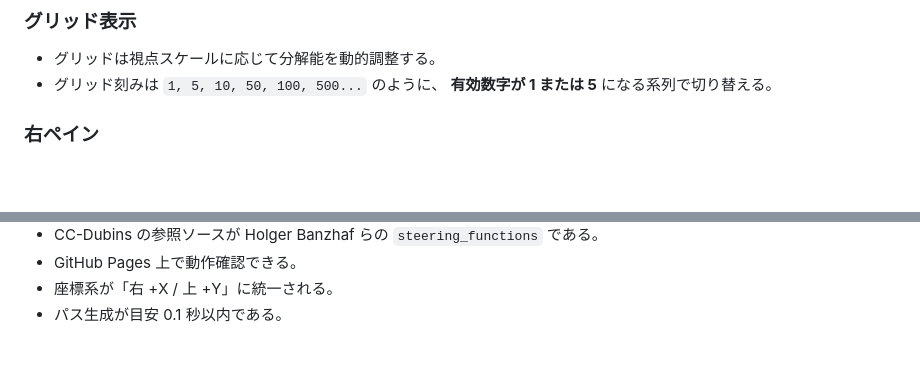
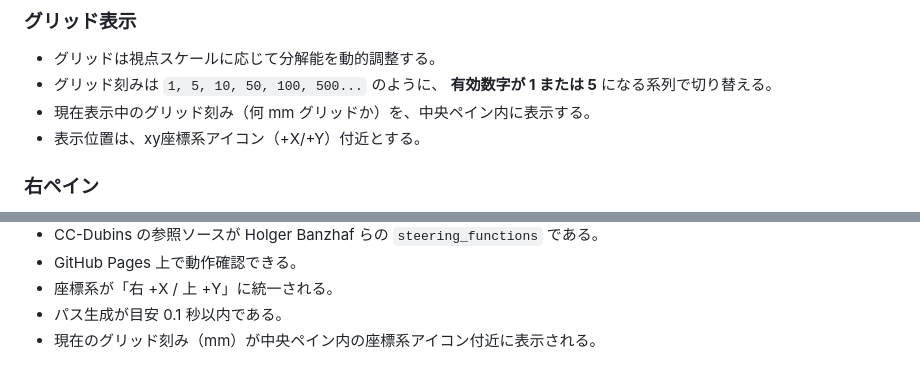
Before and after one commit to woodenCaliper/Point-to-point-interpolation-logic-viewer, a Markdown page: human requirement.md, 2 parts joined by grey strips. GitHub-like rendering; blank space fills up the shorter version.

Commit message:
docs: require visible current grid-mm label near axis gizmo

```diff
--- a/human requirement.md
+++ b/human requirement.md
@@ -49,6 +49,8 @@
 - グリッドは視点スケールに応じて分解能を動的調整する。
 - グリッド刻みは `1, 5, 10, 50, 100, 500...` のように、
   **有効数字が 1 または 5** になる系列で切り替える。
+- 現在表示中のグリッド刻み（何 mm グリッドか）を、中央ペイン内に表示する。
+- 表示位置は、xy座標系アイコン（+X/+Y）付近とする。
 
 ### 右ペイン
 - 生成パスの表示調整（表示ON/OFF、補助表示、見た目調整など）
@@ -107,3 +109,4 @@
 - GitHub Pages 上で動作確認できる。
 - 座標系が「右 +X / 上 +Y」に統一される。
 - パス生成が目安 0.1 秒以内である。
+- 現在のグリッド刻み（mm）が中央ペイン内の座標系アイコン付近に表示される。
```
Also changed, not shown: AI implementation instructions..md (+3 -0 lines).
